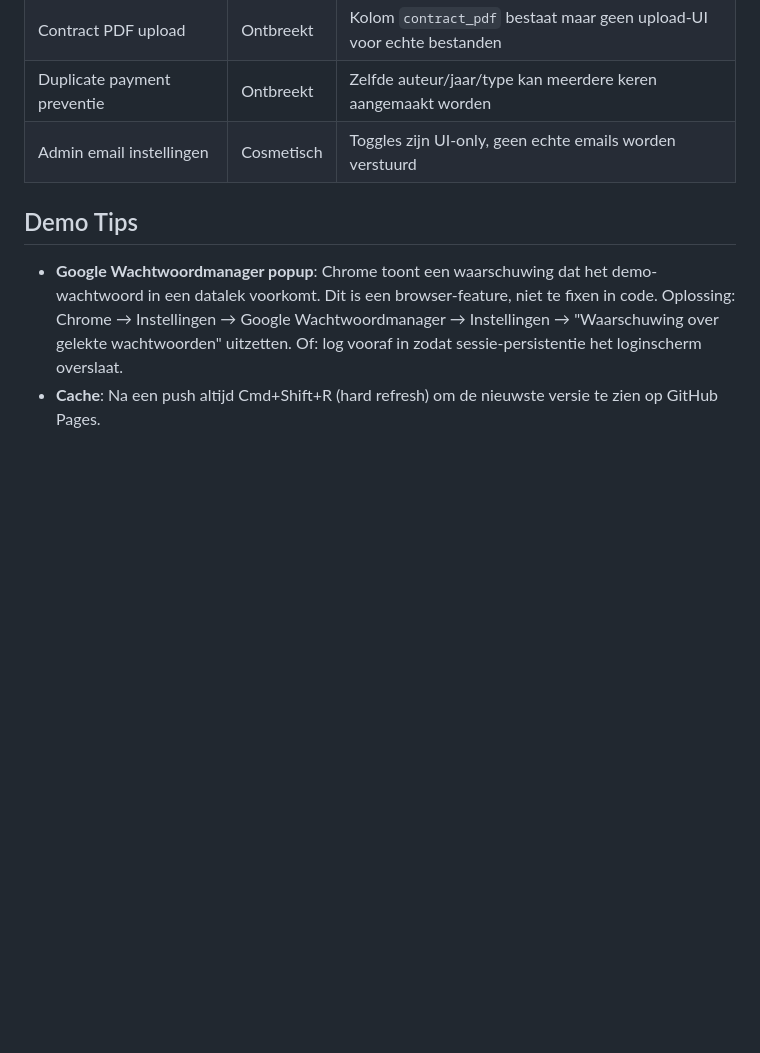
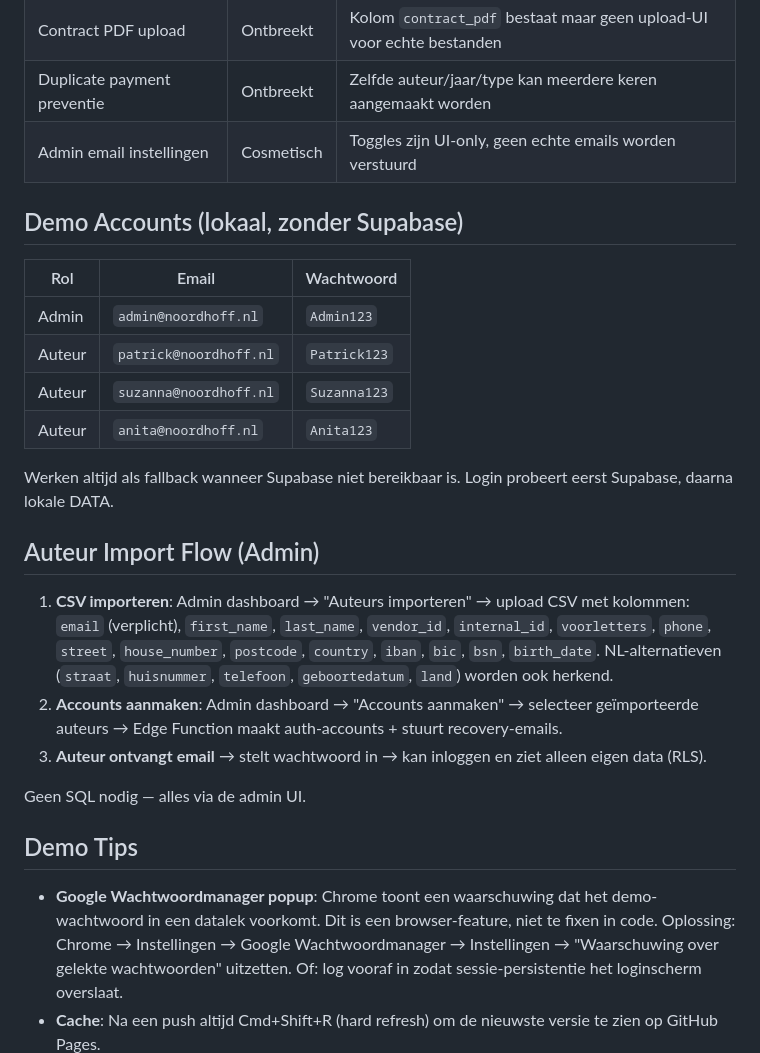
Before and after one commit to SingaporeCity/Royaltyportaal, a Markdown page: CLAUDE.md, the part around the change. Rendered like a GitHub page; blank space fills up the shorter version.

Commit message:
Add demo accounts and auteur import flow to CLAUDE.md
Co-Authored-By: Claude Opus 4.6 (1M context) <noreply@anthropic.com>

```diff
--- a/CLAUDE.md
+++ b/CLAUDE.md
@@ -499,6 +499,24 @@ Als Supabase niet beschikbaar is, worden deze items getoond:
 | Duplicate payment preventie | Ontbreekt | Zelfde auteur/jaar/type kan meerdere keren aangemaakt worden |
 | Admin email instellingen | Cosmetisch | Toggles zijn UI-only, geen echte emails worden verstuurd |
 
+## Demo Accounts (lokaal, zonder Supabase)
+
+| Rol | Email | Wachtwoord |
+|-----|-------|------------|
+| Admin | `admin@noordhoff.nl` | `Admin123` |
+| Auteur | `patrick@noordhoff.nl` | `Patrick123` |
+| Auteur | `suzanna@noordhoff.nl` | `Suzanna123` |
+| Auteur | `anita@noordhoff.nl` | `Anita123` |
+
+Werken altijd als fallback wanneer Supabase niet bereikbaar is. Login probeert eerst Supabase, daarna lokale DATA.
+
+## Auteur Import Flow (Admin)
+1. **CSV importeren**: Admin dashboard → "Auteurs importeren" → upload CSV met kolommen: `email` (verplicht), `first_name`, `last_name`, `vendor_id`, `internal_id`, `voorletters`, `phone`, `street`, `house_number`, `postcode`, `country`, `iban`, `bic`, `bsn`, `birth_date`. NL-alternatieven (`straat`, `huisnummer`, `telefoon`, `geboortedatum`, `land`) worden ook herkend.
+2. **Accounts aanmaken**: Admin dashboard → "Accounts aanmaken" → selecteer geïmporteerde auteurs → Edge Function maakt auth-accounts + stuurt recovery-emails.
+3. **Auteur ontvangt email** → stelt wachtwoord in → kan inloggen en ziet alleen eigen data (RLS).
+
+Geen SQL nodig — alles via de admin UI.
+
 ## Demo Tips
 - **Google Wachtwoordmanager popup**: Chrome toont een waarschuwing dat het demo-wachtwoord in een datalek voorkomt. Dit is een browser-feature, niet te fixen in code. Oplossing: Chrome → Instellingen → Google Wachtwoordmanager → Instellingen → "Waarschuwing over gelekte wachtwoorden" uitzetten. Of: log vooraf in zodat sessie-persistentie het loginscherm overslaat.
 - **Cache**: Na een push altijd Cmd+Shift+R (hard refresh) om de nieuwste versie te zien op GitHub Pages.
```
